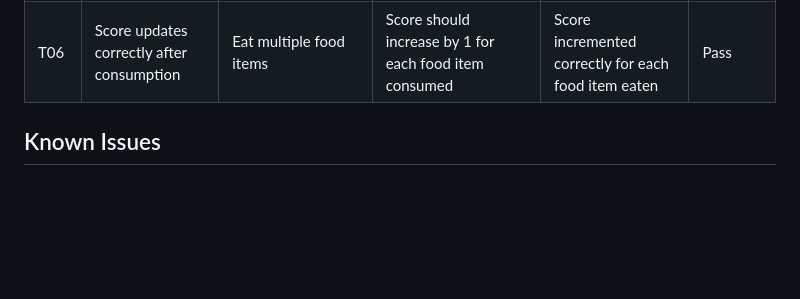
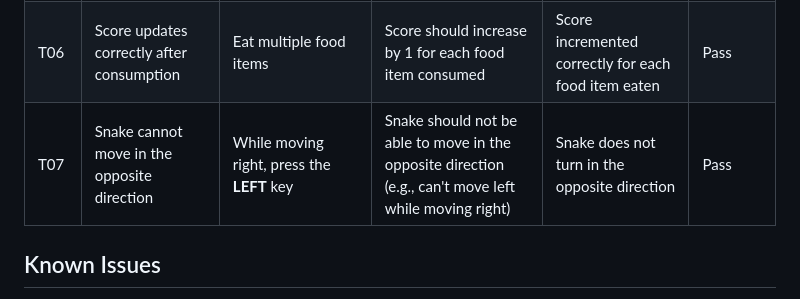
Before and after one commit to Seafzz/Snakepyt, a Markdown page: README.md, the part around the change. Drawn GitHub-style; blank space fills up the shorter version.

Commit message:
update testing  table: snake cant move in the opposite direction

```diff
--- a/README.md
+++ b/README.md
@@ -48,6 +48,7 @@ Welcome to the Snake Game implemented in Python using the `curses` library. This
 | T04 | Snake dies when colliding with itself | Make the snake collide with its own body | Game should end with a "Game Over" message when the snake collides with itself | Game Over message appears after snake collides with itself | Pass |
 | T05 | Random food spawn after consumption | Consume food and wait for the next food item to appear | A new food item should spawn randomly on the board without overlapping the snake's body | Food spawns at a random location, not overlapping the snake | Pass |
 | T06 | Score updates correctly after consumption | Eat multiple food items | Score should increase by 1 for each food item consumed | Score incremented correctly for each food item eaten | Pass |
+| T07 | Snake cannot move in the opposite direction | While moving right, press the **LEFT** key | Snake should not be able to move in the opposite direction (e.g., can't move left while moving right) | Snake does not turn in the opposite direction | Pass |
 
 
 ## Known Issues
```
